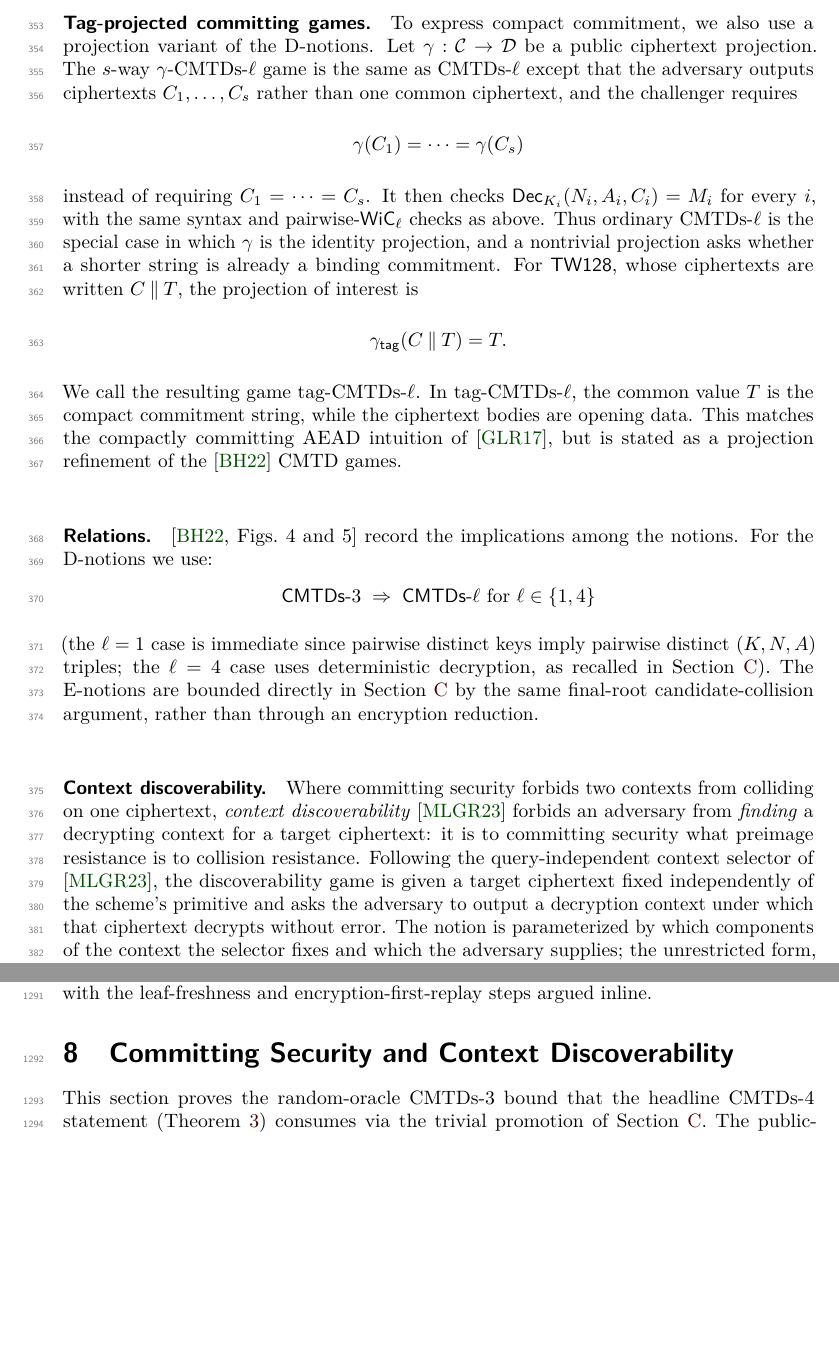
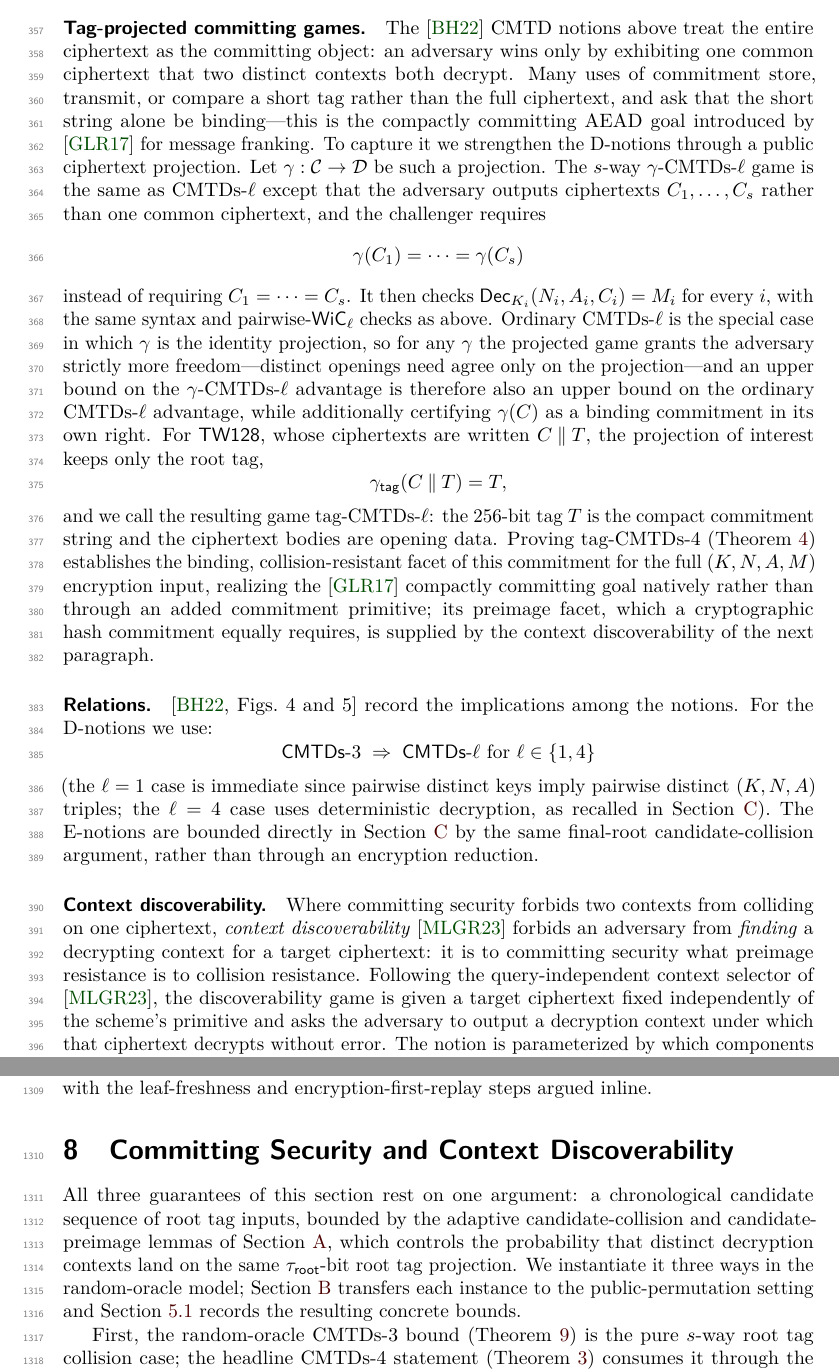
Before and after one commit to codahale/treewrap, a LaTeX document (paper/main.tex, which reads paper/sections/02-preliminaries.tex, paper/sections/08-cmtds3.tex): two parts of pages 9 and 33 of 69 before the commit and two parts of pages 9 and 34 of 70 after it, joined at a grey line, cut at the place of the change, the shorter picture padded with empty space. Compiled offline with pdfLaTeX.

Commit message:
Motivate and frame the tag-projection as a strengthening
Rework the exposition of the tag-projected committing claims so the
compact-commitment story is clearly motivated, framed as a strengthening
of the existing notions, and tied to its proof.

- §2.5: rewrite the tag-projected committing definition to open with the
  compactly committing AEAD goal, state the projection as a strict
  strengthening of the BH22 CMTD notions (an upper bound on the projected
  advantage bounds the ordinary one and additionally certifies the
  projected string as a commitment), and attribute the binding,
  collision-resistant facet to tag-CMTDs-4 while deferring the preimage
  facet to context discoverability. The combined claim that the root tag
  is as strong a commitment as a cryptographic hash now rests on both
  the collision and preimage facets together.
- §1: state the joint collision-plus-preimage hash-strength framing in
  the committing and context-discoverability contributions.
- §8: replace the section intro with a proof roadmap that names the
  shared candidate-sequence argument and walks the three random-oracle
  instantiations to their public-permutation corollaries and headline
  theorems.
- Rename the tag-projected "refinement" to "strengthening" throughout.
- Rebuild main.pdf.

```diff
--- a/paper/sections/02-preliminaries.tex
+++ b/paper/sections/02-preliminaries.tex
@@ -330,10 +330,16 @@ These definitions are instantiated for \TW{} in \Cref{sec:games-pp},
 with the public-permutation lift deferred to that section.
 
 \paragraph{Tag-projected committing games.}
-To express compact commitment, we also use a projection variant of the
-D-notions. Let $\gamma : \mathcal{C} \to \mathcal{D}$ be a public
-ciphertext projection. The $s$-way $\gamma$-CMTDs-$\ell$ game is the
-same as CMTDs-$\ell$ except that the adversary outputs ciphertexts
+The \cite{BH22} CMTD notions above treat the entire ciphertext as the
+committing object: an adversary wins only by exhibiting one common
+ciphertext that two distinct contexts both decrypt. Many uses of
+commitment store, transmit, or compare a short tag rather than the full
+ciphertext, and ask that the short string alone be binding---this is the
+compactly committing AEAD goal introduced by \cite{GLR17} for message
+franking. To capture it we strengthen the D-notions through a public
+ciphertext projection. Let $\gamma : \mathcal{C} \to \mathcal{D}$ be such
+a projection. The $s$-way $\gamma$-CMTDs-$\ell$ game is the same as
+CMTDs-$\ell$ except that the adversary outputs ciphertexts
 $C_1,\dots,C_s$ rather than one common ciphertext, and the challenger
 requires
 \[
@@ -341,19 +347,26 @@ requires
 \]
 instead of requiring $C_1 = \cdots = C_s$. It then checks
 $\Dec_{K_i}(N_i,A_i,C_i)=M_i$ for every $i$, with the same syntax and
-pairwise-$\WiC_\ell$ checks as above. Thus ordinary CMTDs-$\ell$ is the
-special case in which $\gamma$ is the identity projection, and a
-nontrivial projection asks whether a shorter string is already a
-binding commitment. For \TW{}, whose ciphertexts are written
-$C \concat T$, the projection of interest is
+pairwise-$\WiC_\ell$ checks as above. Ordinary CMTDs-$\ell$ is the
+special case in which $\gamma$ is the identity projection, so for any
+$\gamma$ the projected game grants the adversary strictly more
+freedom---distinct openings need agree only on the projection---and an
+upper bound on the $\gamma$-CMTDs-$\ell$ advantage is therefore also an
+upper bound on the ordinary CMTDs-$\ell$ advantage, while additionally
+certifying $\gamma(C)$ as a binding commitment in its own right. For
+\TW{}, whose ciphertexts are written $C \concat T$, the projection of
+interest keeps only the root tag,
 \[
-  \TagProj(C \concat T) = T .
+  \TagProj(C \concat T) = T ,
 \]
-We call the resulting game tag-CMTDs-$\ell$. In tag-CMTDs-$\ell$, the
-common value $T$ is the compact commitment string, while the ciphertext
-bodies are opening data. This matches the compactly committing AEAD
-intuition of \cite{GLR17}, but is stated as a projection refinement of
-the \cite{BH22} CMTD games.
+and we call the resulting game tag-CMTDs-$\ell$: the $256$-bit tag $T$ is
+the compact commitment string and the ciphertext bodies are opening
+data. Proving tag-CMTDs-$4$ (\Cref{thm:tag-cmtds4}) establishes the binding,
+collision-resistant facet of this commitment for the full $(K,N,A,M)$
+encryption input, realizing the \cite{GLR17} compactly committing goal
+natively rather than through an added commitment primitive; its preimage
+facet, which a cryptographic hash commitment equally requires, is
+supplied by the context discoverability of the next paragraph.
 
 \paragraph{Relations.}
 \cite[Figs.~4 and~5]{BH22} record the implications among the notions.
--- a/paper/sections/08-cmtds3.tex
+++ b/paper/sections/08-cmtds3.tex
@@ -1,5 +1,16 @@
 \section{Committing Security and Context Discoverability}
 \label{sec:cmtds3}
 
-This section proves the random-oracle CMTDs-3 bound that the headline
-CMTDs-4 statement (\Cref{thm:cmtds4}) consumes via the trivial
+All three guarantees of this section rest on one argument: a
+chronological candidate sequence of root tag inputs, bounded by the
+adaptive candidate-collision and candidate-preimage lemmas of
+\Cref{app:lemmas}, which controls the probability that distinct
+decryption contexts land on the same $\tauroot$-bit root tag projection.
+We instantiate it three ways in the random-oracle model;
+\Cref{app:flat-sponge-lift} transfers each instance to the
+public-permutation setting and \Cref{sec:headline} records the resulting
+concrete bounds.
+
+First, the random-oracle CMTDs-3 bound (\Cref{thm:cmtds3-ro}) is the
+pure $s$-way root tag collision case; the headline CMTDs-4 statement
+(\Cref{thm:cmtds4}) consumes it through the trivial promotion of
```
Also changed, not shown: paper/sections/01-introduction.tex (+10 -5 lines), paper/sections/03-tw128.tex (+1 -1 lines), paper/sections/05-main-results.tex (+2 -2 lines), paper/sections/10-discussion.tex (+1 -1 lines), paper/sections/11-conclusion.tex (+1 -1 lines), paper/main.pdf, paper/sections/02-preliminaries.tex (10 more changed lines), paper/sections/08-cmtds3.tex (23 more changed lines).
